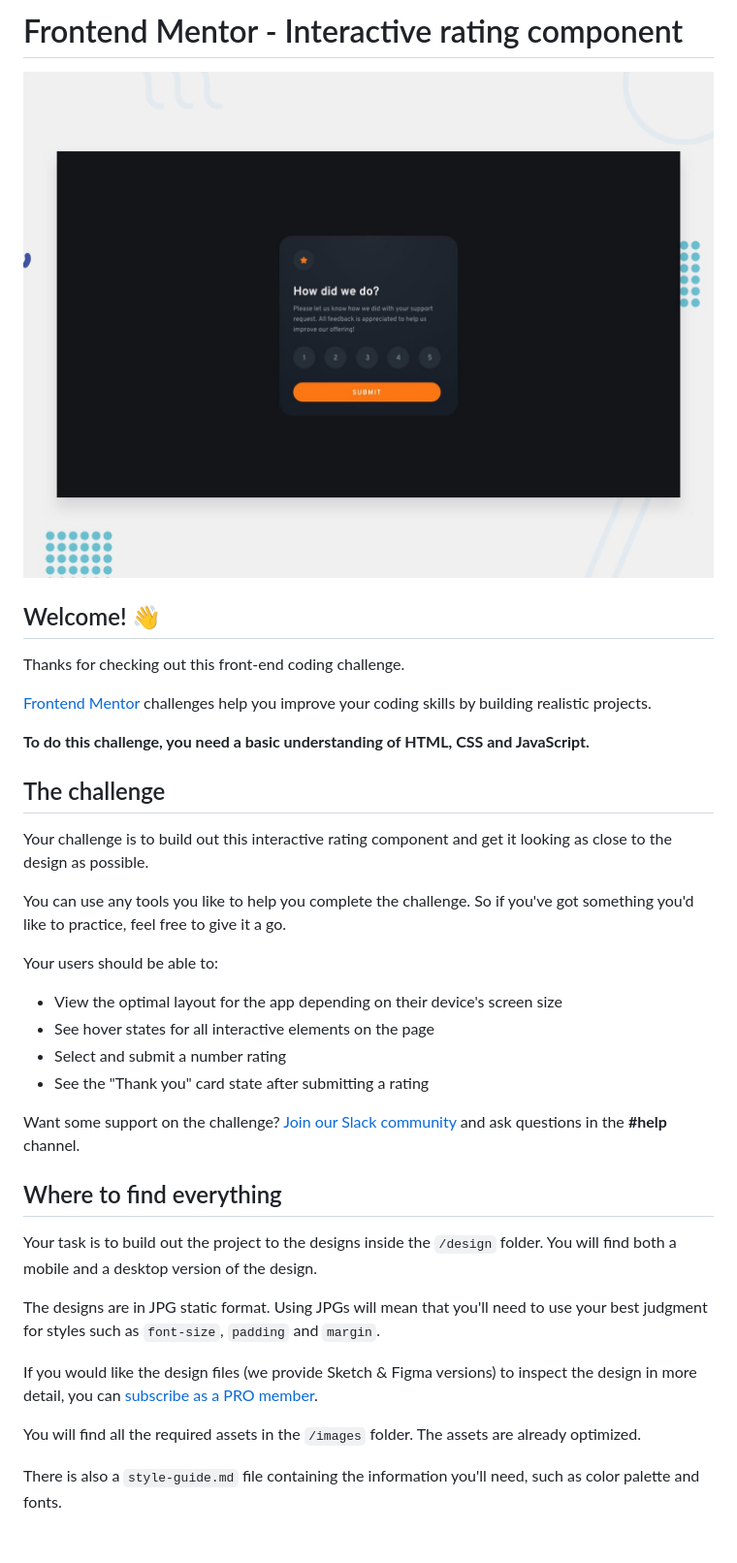
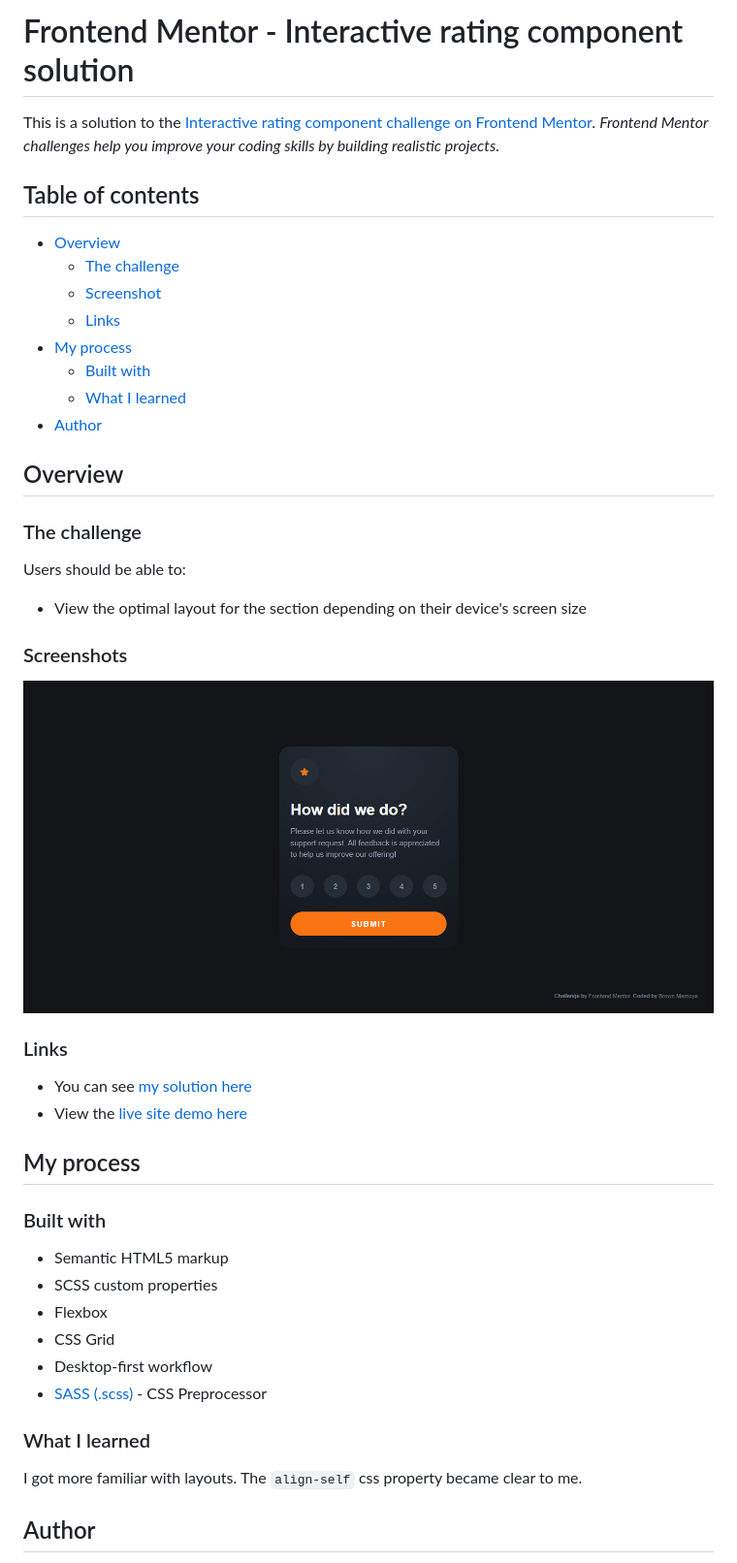
Before and after one commit to memoye/interactive_rating_card, a Markdown page: README.md, the part around the change printed below. Shown: that part at 97% size. Drawn GitHub-style; pictures changed too: images/solution.png (added).

```diff
--- a/README.md
+++ b/README.md
@@ -1,39 +1,50 @@
-# Frontend Mentor - Interactive rating component
+# Frontend Mentor - Interactive rating component solution
 
-![Design preview for the Interactive rating component coding challenge](./design/desktop-preview.jpg)
+This is a solution to the [Interactive rating component challenge on Frontend Mentor](https://www.frontendmentor.io/challenges/interactive-rating-component-koxpeBUmI).
+_Frontend Mentor challenges help you improve your coding skills by building realistic projects._
 
-## Welcome! 👋
+## Table of contents
 
-Thanks for checking out this front-end coding challenge.
+- [Overview](#overview)
+  - [The challenge](#the-challenge)
+  - [Screenshot](#screenshot)
+  - [Links](#links)
+- [My process](#my-process)
+  - [Built with](#built-with)
+  - [What I learned](#what-i-learned)
+- [Author](#author)
 
-[Frontend Mentor](https://www.frontendmentor.io) challenges help you improve your coding skills by building realistic projects.
+## Overview
 
-**To do this challenge, you need a basic understanding of HTML, CSS and JavaScript.**
+### The challenge
 
-## The challenge
+Users should be able to:
 
-Your challenge is to build out this interactive rating component and get it looking as close to the design as possible.
+- View the optimal layout for the section depending on their device's screen size
 
-You can use any tools you like to help you complete the challenge. So if you've got something you'd like to practice, feel free to give it a go.
+### Screenshots
 
-Your users should be able to:
+![My solution](./images/solution.png)
 
-- View the optimal layout for the app depending on their device's screen size
-- See hover states for all interactive elements on the page
-- Select and submit a number rating
-- See the "Thank you" card state after submitting a rating
+### Links
 
-Want some support on the challenge? [Join our Slack community](https://www.frontendmentor.io/slack) and ask questions in the **#help** channel.
+- You can see [my solution here](https://www.frontendmentor.io/solutions/social-proof-section-solution-B8kGBlUJRO)
+- View the [live site demo here](https://social-proof-section-five-beige.vercel.app/)
 
-## Where to find everything
+## My process
 
-Your task is to build out the project to the designs inside the `/design` folder. You will find both a mobile and a desktop version of the design.
+### Built with
 
-The designs are in JPG static format. Using JPGs will mean that you'll need to use your best judgment for styles such as `font-size`, `padding` and `margin`.
+- Semantic HTML5 markup
+- SCSS custom properties
+- Flexbox
+- CSS Grid
+- Desktop-first workflow
+- [SASS (.scss)](https://sass-lang.com/) - CSS Preprocessor
 
-If you would like the design files (we provide Sketch & Figma versions) to inspect the design in more detail, you can [subscribe as a PRO member](https://www.frontendmentor.io/pro).
+### What I learned
 
-You will find all the required assets in the `/images` folder. The assets are already optimized.
+I got more familiar with layouts. The `align-self` css property became clear to me.
 
-There is also a `style-guide.md` file containing the information you'll need, such as color palette and fonts.
+## Author
 
```
Also changed, not shown: other parts of README.md (+7 -51 lines), 5 other files.
